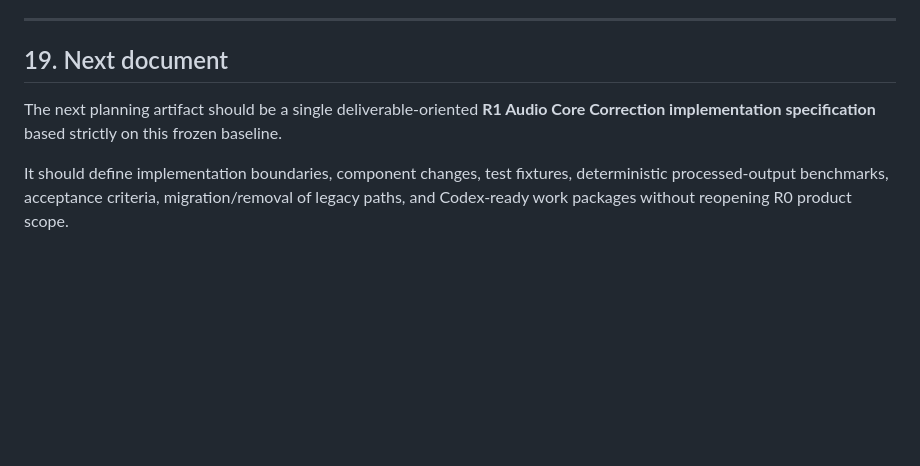
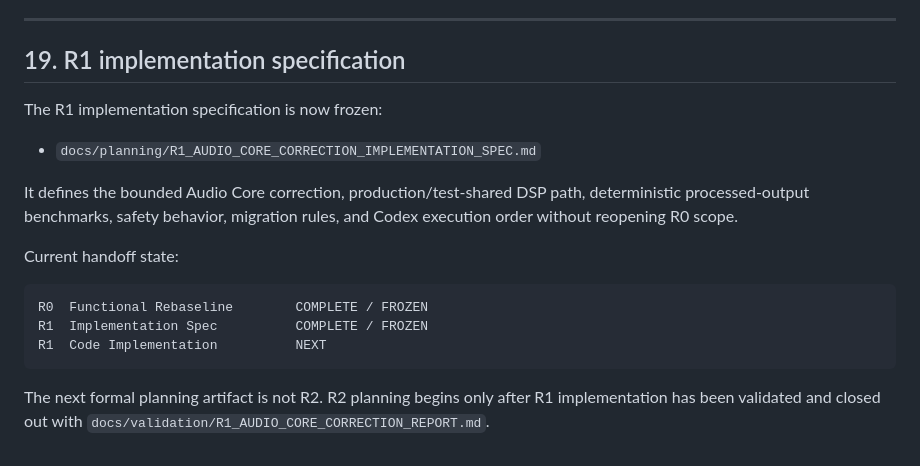
Before and after one commit to Chengy257/WebAudioBalance, a Markdown page: docs/planning/POST_V1_FUNCTIONAL_REBASELINE_PLAN.md, the part around the change. GitHub-like rendering; blank space fills up the shorter version.

Commit message:
docs: record frozen R1 implementation handoff

````diff
--- a/docs/planning/POST_V1_FUNCTIONAL_REBASELINE_PLAN.md
+++ b/docs/planning/POST_V1_FUNCTIONAL_REBASELINE_PLAN.md
@@ -584,8 +584,20 @@ As of this frozen rebaseline:
 
 ---
 
-## 19. Next document
+## 19. R1 implementation specification
 
-The next planning artifact should be a single deliverable-oriented **R1 Audio Core Correction implementation specification** based strictly on this frozen baseline.
+The R1 implementation specification is now frozen:
 
-It should define implementation boundaries, component changes, test fixtures, deterministic processed-output benchmarks, acceptance criteria, migration/removal of legacy paths, and Codex-ready work packages without reopening R0 product scope.
+- `docs/planning/R1_AUDIO_CORE_CORRECTION_IMPLEMENTATION_SPEC.md`
+
+It defines the bounded Audio Core correction, production/test-shared DSP path, deterministic processed-output benchmarks, safety behavior, migration rules, and Codex execution order without reopening R0 scope.
+
+Current handoff state:
+
+```text
+R0  Functional Rebaseline        COMPLETE / FROZEN
+R1  Implementation Spec          COMPLETE / FROZEN
+R1  Code Implementation          NEXT
+```
+
+The next formal planning artifact is not R2. R2 planning begins only after R1 implementation has been validated and closed out with `docs/validation/R1_AUDIO_CORE_CORRECTION_REPORT.md`.
````
